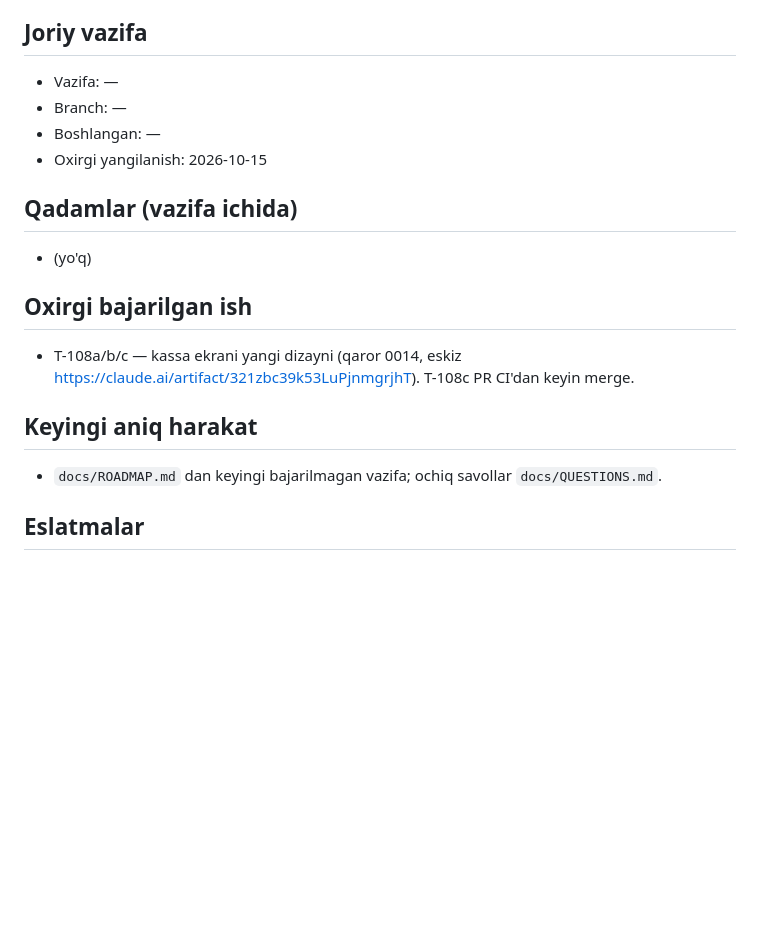
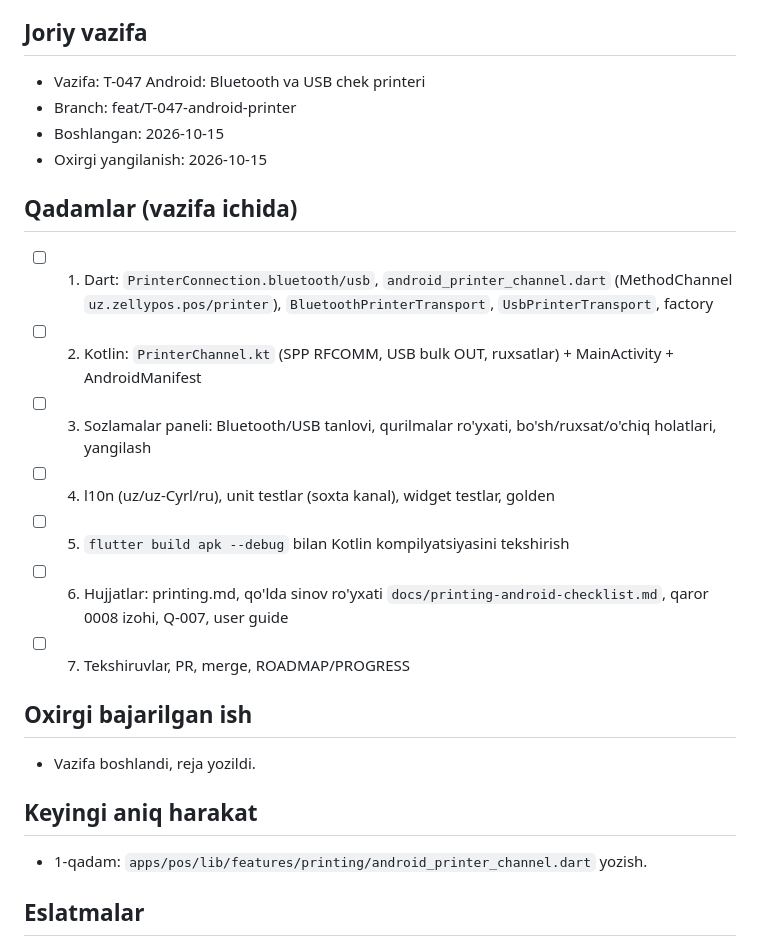
Before and after one commit to Arabjonoff/POS, a Markdown page: docs/STATE.md, the part around the change. Rendered like a GitHub page; blank space fills up the shorter version.

Commit message:
wip: T-047 reja

```diff
--- a/docs/STATE.md
+++ b/docs/STATE.md
@@ -5,19 +5,25 @@
 > Format qat'iy: bo'limlar nomini o'zgartirma.
 
 ## Joriy vazifa
-- Vazifa: —
-- Branch: —
-- Boshlangan: —
+- Vazifa: T-047 Android: Bluetooth va USB chek printeri
+- Branch: feat/T-047-android-printer
+- Boshlangan: 2026-10-15
 - Oxirgi yangilanish: 2026-10-15
 
 ## Qadamlar (vazifa ichida)
-- (yo'q)
+- [ ] 1. Dart: `PrinterConnection.bluetooth/usb`, `android_printer_channel.dart` (MethodChannel `uz.zellypos.pos/printer`), `BluetoothPrinterTransport`, `UsbPrinterTransport`, factory
+- [ ] 2. Kotlin: `PrinterChannel.kt` (SPP RFCOMM, USB bulk OUT, ruxsatlar) + MainActivity + AndroidManifest
+- [ ] 3. Sozlamalar paneli: Bluetooth/USB tanlovi, qurilmalar ro'yxati, bo'sh/ruxsat/o'chiq holatlari, yangilash
+- [ ] 4. l10n (uz/uz-Cyrl/ru), unit testlar (soxta kanal), widget testlar, golden
+- [ ] 5. `flutter build apk --debug` bilan Kotlin kompilyatsiyasini tekshirish
+- [ ] 6. Hujjatlar: printing.md, qo'lda sinov ro'yxati `docs/printing-android-checklist.md`, qaror 0008 izohi, Q-007, user guide
+- [ ] 7. Tekshiruvlar, PR, merge, ROADMAP/PROGRESS
 
 ## Oxirgi bajarilgan ish
-- T-108a/b/c — kassa ekrani yangi dizayni (qaror 0014, eskiz https://claude.ai/artifact/321zbc39k53LuPjnmgrjhT). T-108c PR CI'dan keyin merge.
+- Vazifa boshlandi, reja yozildi.
 
 ## Keyingi aniq harakat
-- `docs/ROADMAP.md` dan keyingi bajarilmagan vazifa; ochiq savollar `docs/QUESTIONS.md`.
+- 1-qadam: `apps/pos/lib/features/printing/android_printer_channel.dart` yozish.
 
 ## Eslatmalar
 <!-- Keyingi sessiya bilishi kerak bo'lgan narsa: topilgan muammo, vaqtinchalik yechim, nima sinab ko'rildi va ishlamadi -->
```
